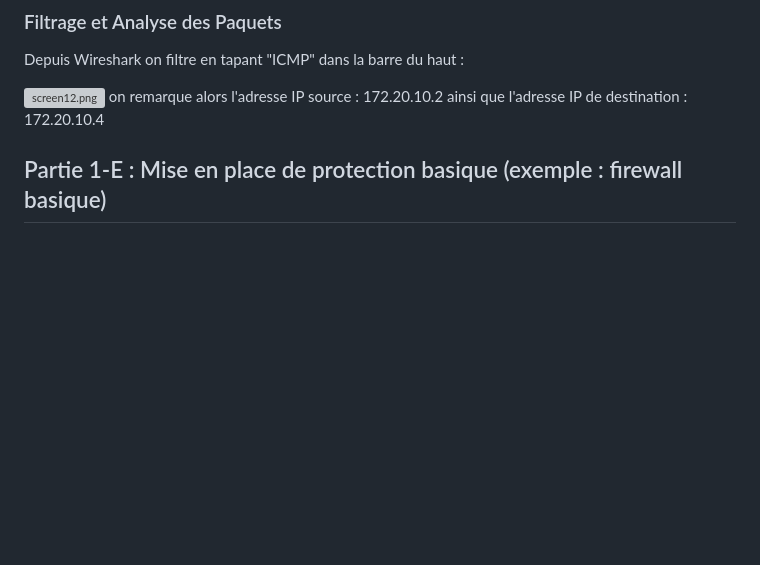
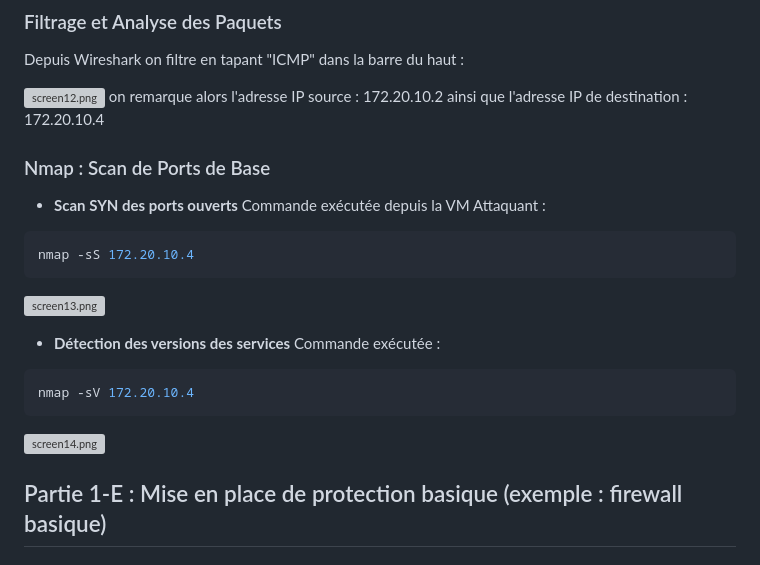
Before and after one commit to Atlas002/SecSI_2025, a Markdown page: Mini-Projet/Lab1/RAPPORT.md, the part around the change. GitHub-like rendering; blank space fills up the shorter version; grey boxes are pictures that could not be loaded.

````diff
--- a/Mini-Projet/Lab1/RAPPORT.md
+++ b/Mini-Projet/Lab1/RAPPORT.md
@@ -118,7 +118,22 @@ Depuis Wireshark on filtre en tapant "ICMP" dans la barre du haut :
 on remarque alors l'adresse IP source : 172.20.10.2
 ainsi que l'adresse IP de destination : 172.20.10.4
 
+### Nmap : Scan de Ports de Base
 
+- **Scan SYN des ports ouverts**
+Commande exécutée depuis la VM Attaquant :
+```bash
+nmap -sS 172.20.10.4
+```
+![screen13.png](./screenshots/screen13.png)
+
+- **Détection des versions des services**
+Commande exécutée :
+```bash
+nmap -sV 172.20.10.4
+```
+
+![screen14.png](./screenshots/screen14.png)
 
 
 ## Partie 1-E : Mise en place de protection basique (exemple : firewall basique)
````
